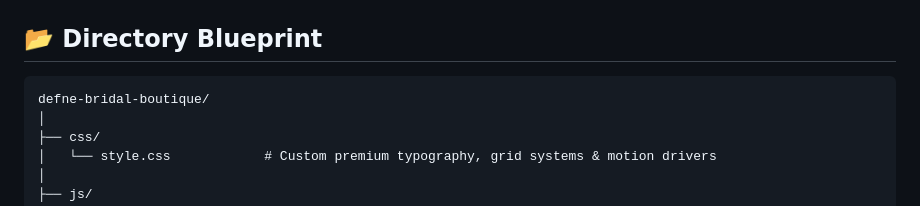
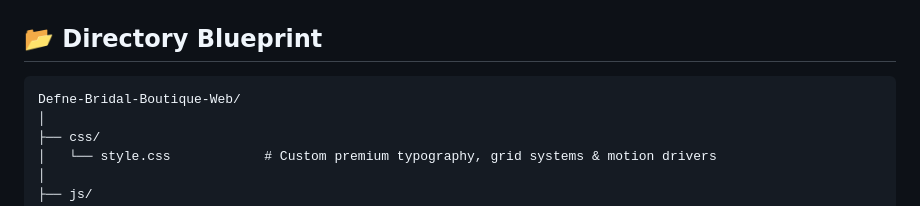
Before and after one commit to parsaBABALOO/Defne-Bridal-Boutique-Web, a Markdown page: README.md, the part around the change. GitHub-like rendering.

````diff
--- a/README.md
+++ b/README.md
@@ -29,7 +29,7 @@
 ## 📂 Directory Blueprint
 
 ```text
-defne-bridal-boutique/
+Defne-Bridal-Boutique-Web/
 │
 ├── css/
 │   └── style.css            # Custom premium typography, grid systems & motion drivers
````
